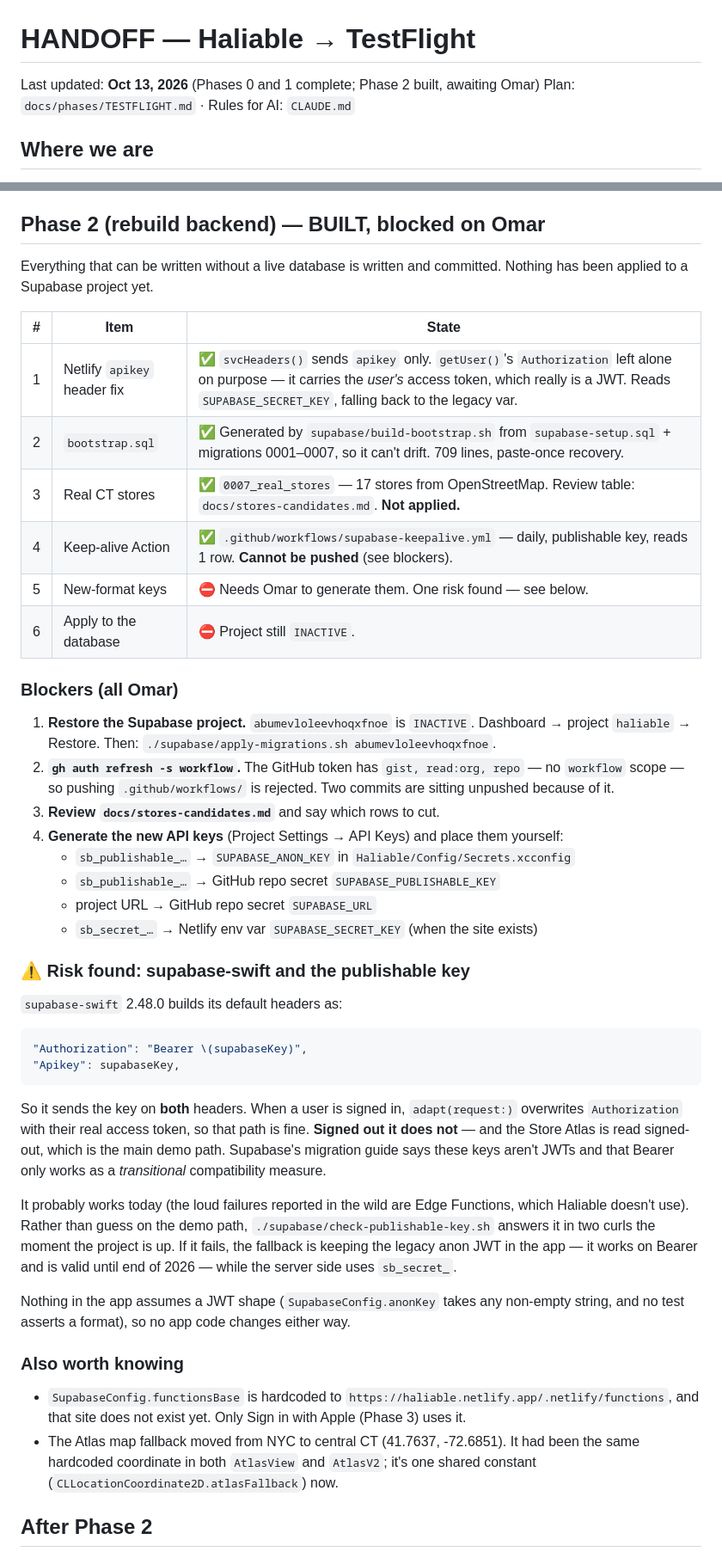
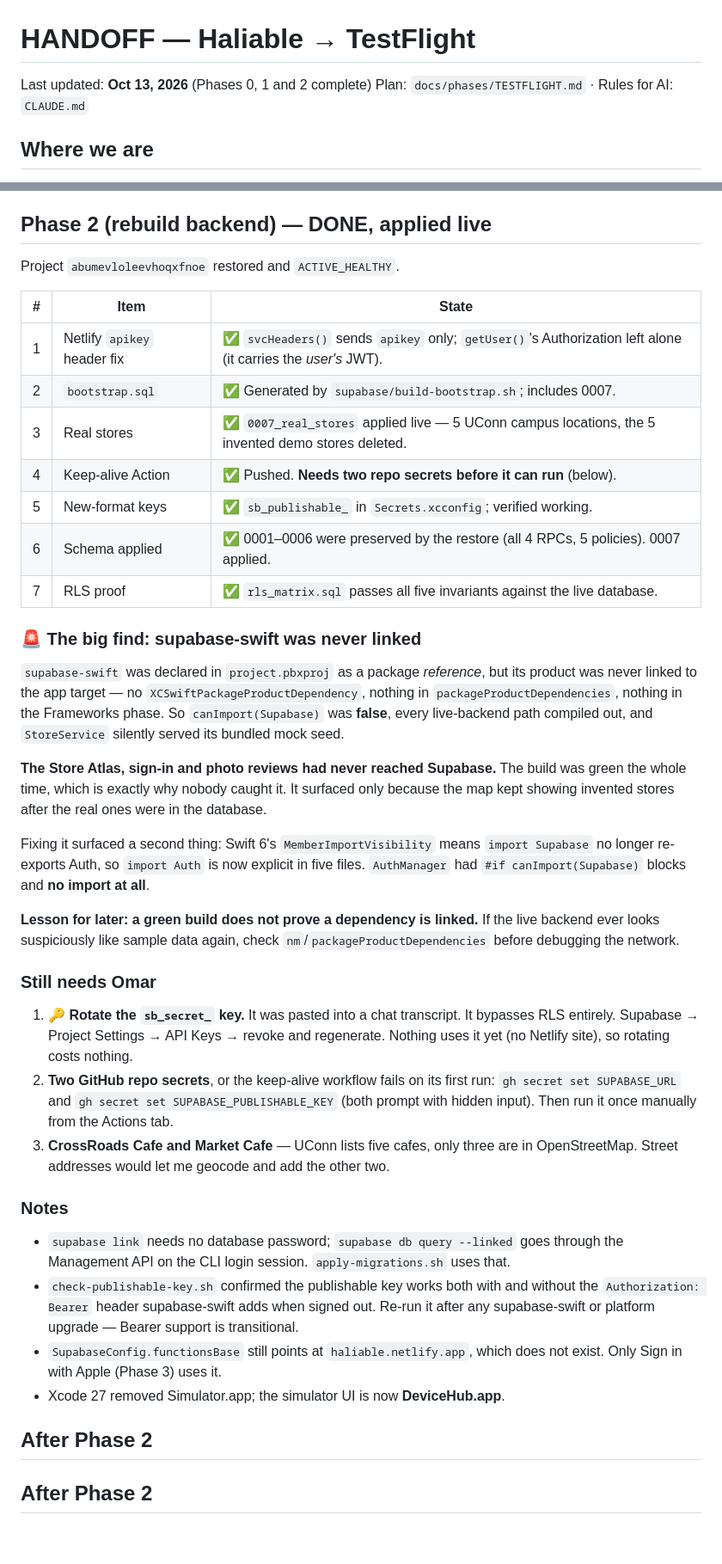
Before and after one commit to omar-colab/haliable, a Markdown page: HANDOFF.md, 2 parts joined by grey strips. Shown at 86% size. GitHub-like rendering; blank space fills up the shorter version.

Commit message:
Phase 2 complete: update HANDOFF
Co-Authored-By: Claude Opus 5 <noreply@anthropic.com>

````diff
--- a/HANDOFF.md
+++ b/HANDOFF.md
@@ -1,6 +1,6 @@
 # HANDOFF — Haliable → TestFlight
 
-Last updated: **Oct 13, 2026** (Phases 0 and 1 complete; Phase 2 built, awaiting Omar)
+Last updated: **Oct 13, 2026** (Phases 0, 1 and 2 complete)
 Plan: `docs/phases/TESTFLIGHT.md` · Rules for AI: `CLAUDE.md`
 
 ## Where we are
@@ -103,66 +103,63 @@ which is why they'd gone unnoticed.
    Without this, the `fastlane beta` lane in Phase 4 would have died on its first
    step.
 
-## Phase 2 (rebuild backend) — BUILT, blocked on Omar
+## Phase 2 (rebuild backend) — DONE, applied live
 
-Everything that can be written without a live database is written and committed.
-Nothing has been applied to a Supabase project yet.
+Project `abumevloleevhoqxfnoe` restored and `ACTIVE_HEALTHY`.
 
 | # | Item | State |
 |---|---|---|
-| 1 | Netlify `apikey` header fix | ✅ `svcHeaders()` sends `apikey` only. `getUser()`'s `Authorization` left alone on purpose — it carries the *user's* access token, which really is a JWT. Reads `SUPABASE_SECRET_KEY`, falling back to the legacy var. |
-| 2 | `bootstrap.sql` | ✅ Generated by `supabase/build-bootstrap.sh` from `supabase-setup.sql` + migrations 0001–0007, so it can't drift. 709 lines, paste-once recovery. |
-| 3 | Real CT stores | ✅ `0007_real_stores` — 17 stores from OpenStreetMap. Review table: `docs/stores-candidates.md`. **Not applied.** |
-| 4 | Keep-alive Action | ✅ `.github/workflows/supabase-keepalive.yml` — daily, publishable key, reads 1 row. **Cannot be pushed** (see blockers). |
-| 5 | New-format keys | ⛔ Needs Omar to generate them. One risk found — see below. |
-| 6 | Apply to the database | ⛔ Project still `INACTIVE`. |
+| 1 | Netlify `apikey` header fix | ✅ `svcHeaders()` sends `apikey` only; `getUser()`'s Authorization left alone (it carries the *user's* JWT). |
+| 2 | `bootstrap.sql` | ✅ Generated by `supabase/build-bootstrap.sh`; includes 0007. |
+| 3 | Real stores | ✅ `0007_real_stores` applied live — 5 UConn campus locations, the 5 invented demo stores deleted. |
+| 4 | Keep-alive Action | ✅ Pushed. **Needs two repo secrets before it can run** (below). |
+| 5 | New-format keys | ✅ `sb_publishable_` in `Secrets.xcconfig`; verified working. |
+| 6 | Schema applied | ✅ 0001–0006 were preserved by the restore (all 4 RPCs, 5 policies). 0007 applied. |
+| 7 | RLS proof | ✅ `rls_matrix.sql` passes all five invariants against the live database. |
 
-### Blockers (all Omar)
+### 🚨 The big find: supabase-swift was never linked
 
-1. **Restore the Supabase project.** `abumevloleevhoqxfnoe` is `INACTIVE`. Dashboard →
-   project `haliable` → Restore. Then: `./supabase/apply-migrations.sh abumevloleevhoqxfnoe`.
-2. **`gh auth refresh -s workflow`.** The GitHub token has `gist, read:org, repo` — no
-   `workflow` scope — so pushing `.github/workflows/` is rejected. Two commits are
-   sitting unpushed because of it.
-3. **Review `docs/stores-candidates.md`** and say which rows to cut.
-4. **Generate the new API keys** (Project Settings → API Keys) and place them yourself:
-   - `sb_publishable_…` → `SUPABASE_ANON_KEY` in `Haliable/Config/Secrets.xcconfig`
-   - `sb_publishable_…` → GitHub repo secret `SUPABASE_PUBLISHABLE_KEY`
-   - project URL → GitHub repo secret `SUPABASE_URL`
-   - `sb_secret_…` → Netlify env var `SUPABASE_SECRET_KEY` (when the site exists)
+`supabase-swift` was declared in `project.pbxproj` as a package *reference*, but its
+product was never linked to the app target — no `XCSwiftPackageProductDependency`,
+nothing in `packageProductDependencies`, nothing in the Frameworks phase. So
+`canImport(Supabase)` was **false**, every live-backend path compiled out, and
+`StoreService` silently served its bundled mock seed.
 
-### ⚠️ Risk found: supabase-swift and the publishable key
+**The Store Atlas, sign-in and photo reviews had never reached Supabase.** The build
+was green the whole time, which is exactly why nobody caught it. It surfaced only
+because the map kept showing invented stores after the real ones were in the database.
 
-`supabase-swift` 2.48.0 builds its default headers as:
+Fixing it surfaced a second thing: Swift 6's `MemberImportVisibility` means `import
+Supabase` no longer re-exports Auth, so `import Auth` is now explicit in five files.
+`AuthManager` had `#if canImport(Supabase)` blocks and **no import at all**.
 
-```swift
-"Authorization": "Bearer \(supabaseKey)",
-"Apikey": supabaseKey,
-```
+**Lesson for later: a green build does not prove a dependency is linked.** If the live
+backend ever looks suspiciously like sample data again, check
+`nm`/`packageProductDependencies` before debugging the network.
 
-So it sends the key on **both** headers. When a user is signed in, `adapt(request:)`
-overwrites `Authorization` with their real access token, so that path is fine. **Signed
-out it does not** — and the Store Atlas is read signed-out, which is the main demo path.
-Supabase's migration guide says these keys aren't JWTs and that Bearer only works as a
-*transitional* compatibility measure.
+### Still needs Omar
 
-It probably works today (the loud failures reported in the wild are Edge Functions,
-which Haliable doesn't use). Rather than guess on the demo path,
-`./supabase/check-publishable-key.sh` answers it in two curls the moment the project is
-up. If it fails, the fallback is keeping the legacy anon JWT in the app — it works on
-Bearer and is valid until end of 2026 — while the server side uses `sb_secret_`.
+1. **🔑 Rotate the `sb_secret_` key.** It was pasted into a chat transcript. It bypasses
+   RLS entirely. Supabase → Project Settings → API Keys → revoke and regenerate.
+   Nothing uses it yet (no Netlify site), so rotating costs nothing.
+2. **Two GitHub repo secrets**, or the keep-alive workflow fails on its first run:
+   `gh secret set SUPABASE_URL` and `gh secret set SUPABASE_PUBLISHABLE_KEY`
+   (both prompt with hidden input). Then run it once manually from the Actions tab.
+3. **CrossRoads Cafe and Market Cafe** — UConn lists five cafes, only three are in
+   OpenStreetMap. Street addresses would let me geocode and add the other two.
 
-Nothing in the app assumes a JWT shape (`SupabaseConfig.anonKey` takes any non-empty
-string, and no test asserts a format), so no app code changes either way.
+### Notes
 
-### Also worth knowing
+- `supabase link` needs no database password; `supabase db query --linked` goes through
+  the Management API on the CLI login session. `apply-migrations.sh` uses that.
+- `check-publishable-key.sh` confirmed the publishable key works both with and without
+  the `Authorization: Bearer` header supabase-swift adds when signed out. Re-run it after
+  any supabase-swift or platform upgrade — Bearer support is transitional.
+- `SupabaseConfig.functionsBase` still points at `haliable.netlify.app`, which does not
+  exist. Only Sign in with Apple (Phase 3) uses it.
+- Xcode 27 removed Simulator.app; the simulator UI is now **DeviceHub.app**.
 
-- `SupabaseConfig.functionsBase` is hardcoded to `https://haliable.netlify.app/.netlify/functions`,
-  and that site does not exist yet. Only Sign in with Apple (Phase 3) uses it.
-- The Atlas map fallback moved from NYC to central CT (41.7637, -72.6851). It had been
-  the same hardcoded coordinate in both `AtlasView` and `AtlasV2`; it's one shared
-  constant (`CLLocationCoordinate2D.atlasFallback`) now.
-
+## After Phase 2
 ## After Phase 2
 
 ## Things that could block TestFlight
````
